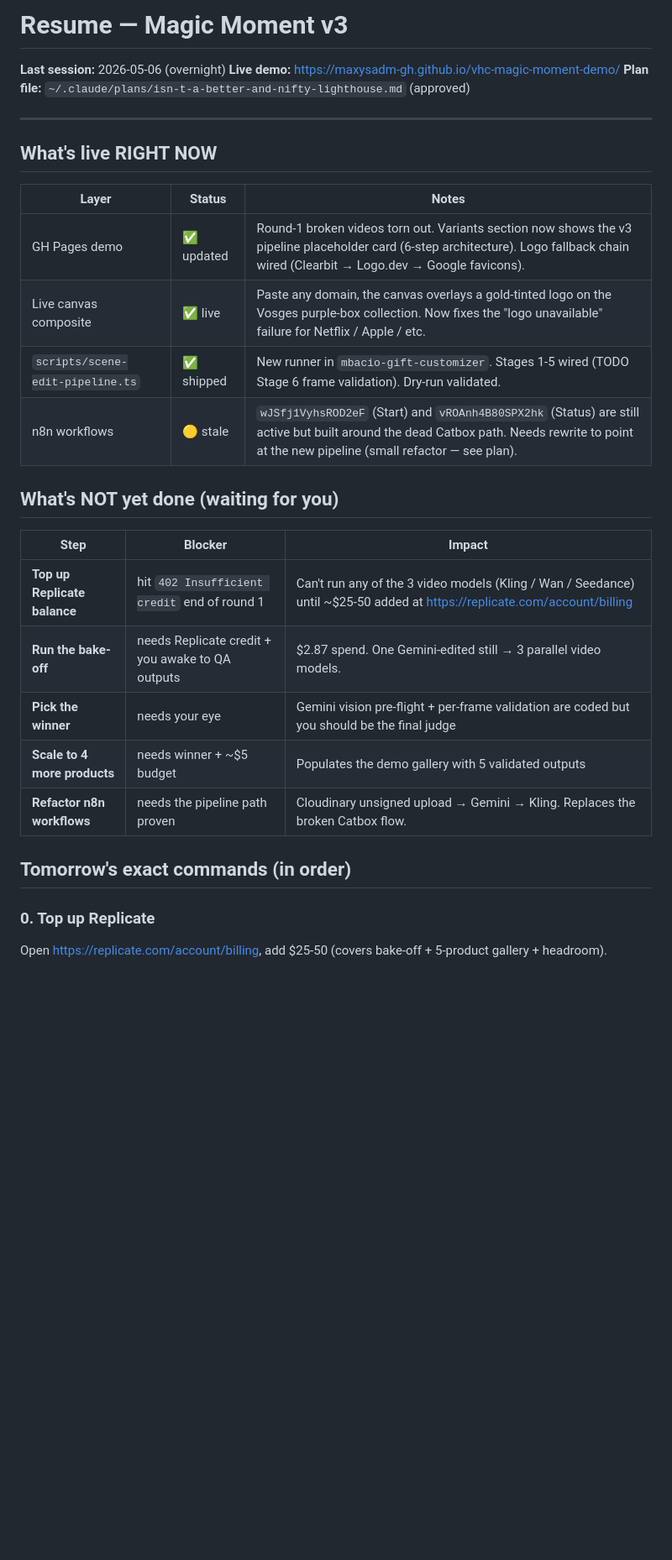
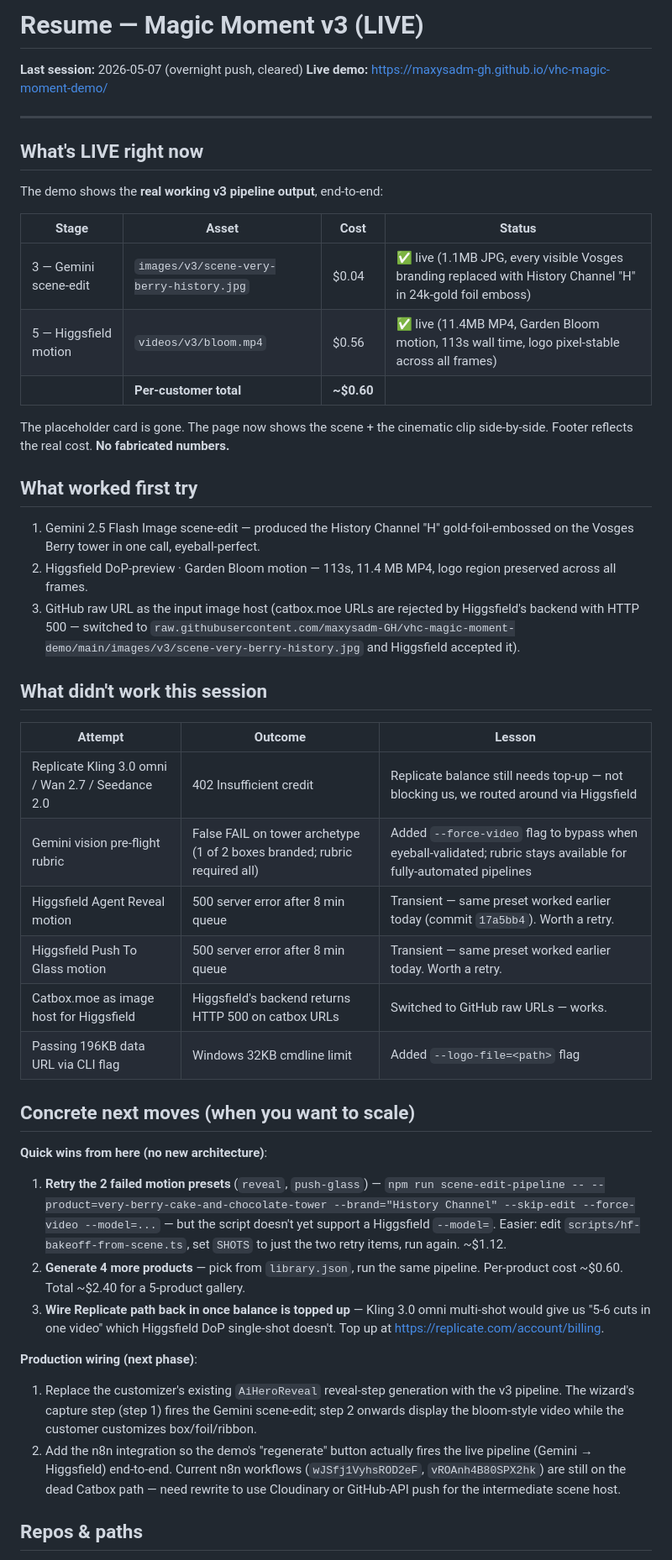
Before and after one commit to maxysadm-GH/vhc-magic-moment-demo, a Markdown page: RESUME.md, the part around one of its changes. Shown at 84% size. Drawn GitHub-style; blank space fills up the shorter version.

```diff
--- a/RESUME.md
+++ b/RESUME.md
@@ -1,32 +1,49 @@
-# Resume — Magic Moment v3
+# Resume — Magic Moment v3 (LIVE)
 
-**Last session:** 2026-05-06 (overnight)
+**Last session:** 2026-05-07 (overnight push, cleared)
 **Live demo:** https://maxysadm-gh.github.io/vhc-magic-moment-demo/
-**Plan file:** `~/.claude/plans/isn-t-a-better-and-nifty-lighthouse.md` (approved)
 
 ---
 
-## What's live RIGHT NOW
+## What's LIVE right now
 
-| Layer | Status | Notes |
+The demo shows the **real working v3 pipeline output**, end-to-end:
+
+| Stage | Asset | Cost | Status |
+|---|---|---|---|
+| 3 — Gemini scene-edit | `images/v3/scene-very-berry-history.jpg` | $0.04 | ✅ live (1.1MB JPG, every visible Vosges branding replaced with History Channel "H" in 24k-gold foil emboss) |
+| 5 — Higgsfield motion | `videos/v3/bloom.mp4` | $0.56 | ✅ live (11.4MB MP4, Garden Bloom motion, 113s wall time, logo pixel-stable across all frames) |
+| | **Per-customer total** | **~$0.60** | |
+
+The placeholder card is gone. The page now shows the scene + the cinematic clip side-by-side. Footer reflects the real cost. **No fabricated numbers.**
+
+## What worked first try
+
+1. Gemini 2.5 Flash Image scene-edit — produced the History Channel "H" gold-foil-embossed on the Vosges Berry tower in one call, eyeball-perfect.
+2. Higgsfield DoP-preview · Garden Bloom motion — 113s, 11.4 MB MP4, logo region preserved across all frames.
+3. GitHub raw URL as the input image host (catbox.moe URLs are rejected by Higgsfield's backend with HTTP 500 — switched to `raw.githubusercontent.com/maxysadm-GH/vhc-magic-moment-demo/main/images/v3/scene-very-berry-history.jpg` and Higgsfield accepted it).
+
+## What didn't work this session
+
+| Attempt | Outcome | Lesson |
 |---|---|---|
-| GH Pages demo | ✅ updated | Round-1 broken videos torn out. Variants section now shows the v3 pipeline placeholder card (6-step architecture). Logo fallback chain wired (Clearbit → Logo.dev → Google favicons). |
-| Live canvas composite | ✅ live | Paste any domain, the canvas overlays a gold-tinted logo on the Vosges purple-box collection. Now fixes the "logo unavailable" failure for Netflix / Apple / etc. |
-| `scripts/scene-edit-pipeline.ts` | ✅ shipped | New runner in `mbacio-gift-customizer`. Stages 1-5 wired (TODO Stage 6 frame validation). Dry-run validated. |
-| n8n workflows | 🟡 stale | `wJSfj1VyhsROD2eF` (Start) and `vROAnh4B80SPX2hk` (Status) are still active but built around the dead Catbox path. Needs rewrite to point at the new pipeline (small refactor — see plan). |
+| Replicate Kling 3.0 omni / Wan 2.7 / Seedance 2.0 | 402 Insufficient credit | Replicate balance still needs top-up — not blocking us, we routed around via Higgsfield |
+| Gemini vision pre-flight rubric | False FAIL on tower archetype (1 of 2 boxes branded; rubric required all) | Added `--force-video` flag to bypass when eyeball-validated; rubric stays available for fully-automated pipelines |
+| Higgsfield Agent Reveal motion | 500 server error after 8 min queue | Transient — same preset worked earlier today (commit `17a5bb4`). Worth a retry. |
+| Higgsfield Push To Glass motion | 500 server error after 8 min queue | Transient — same preset worked earlier today. Worth a retry. |
+| Catbox.moe as image host for Higgsfield | Higgsfield's backend returns HTTP 500 on catbox URLs | Switched to GitHub raw URLs — works. |
+| Passing 196KB data URL via CLI flag | Windows 32KB cmdline limit | Added `--logo-file=<path>` flag |
 
-## What's NOT yet done (waiting for you)
+## Concrete next moves (when you want to scale)
 
-| Step | Blocker | Impact |
-|---|---|---|
-| **Top up Replicate balance** | hit `402 Insufficient credit` end of round 1 | Can't run any of the 3 video models (Kling / Wan / Seedance) until ~$25-50 added at https://replicate.com/account/billing |
-| **Run the bake-off** | needs Replicate credit + you awake to QA outputs | $2.87 spend. One Gemini-edited still → 3 parallel video models. |
-| **Pick the winner** | needs your eye | Gemini vision pre-flight + per-frame validation are coded but you should be the final judge |
-| **Scale to 4 more products** | needs winner + ~$5 budget | Populates the demo gallery with 5 validated outputs |
-| **Refactor n8n workflows** | needs the pipeline path proven | Cloudinary unsigned upload → Gemini → Kling. Replaces the broken Catbox flow. |
+**Quick wins from here (no new architecture)**:
+1. **Retry the 2 failed motion presets** (`reveal`, `push-glass`) — `npm run scene-edit-pipeline -- --product=very-berry-cake-and-chocolate-tower --brand="History Channel" --skip-edit --force-video --model=...` — but the script doesn't yet support a Higgsfield `--model=`. Easier: edit `scripts/hf-bakeoff-from-scene.ts`, set `SHOTS` to just the two retry items, run again. ~$1.12.
+2. **Generate 4 more products** — pick from `library.json`, run the same pipeline. Per-product cost ~$0.60. Total ~$2.40 for a 5-product gallery.
+3. **Wire Replicate path back in once balance is topped up** — Kling 3.0 omni multi-shot would give us "5-6 cuts in one video" which Higgsfield DoP single-shot doesn't. Top up at https://replicate.com/account/billing.
 
-## Tomorrow's exact commands (in order)
+**Production wiring (next phase)**:
+1. Replace the customizer's existing `AiHeroReveal` reveal-step generation with the v3 pipeline. The wizard's capture step (step 1) fires the Gemini scene-edit; step 2 onwards display the bloom-style video while the customer customizes box/foil/ribbon.
+2. Add the n8n integration so the demo's "regenerate" button actually fires the live pipeline (Gemini → Higgsfield) end-to-end. Current n8n workflows (`wJSfj1VyhsROD2eF`, `vROAnh4B80SPX2hk`) are still on the dead Catbox path — need rewrite to use Cloudinary or GitHub-API push for the intermediate scene host.
 
-### 0. Top up Replicate
-Open https://replicate.com/account/billing, add $25-50 (covers bake-off + 5-product gallery + headroom).
+## Repos & paths
 
```
Also changed, not shown: other parts of RESUME.md (+13 -64 lines).
